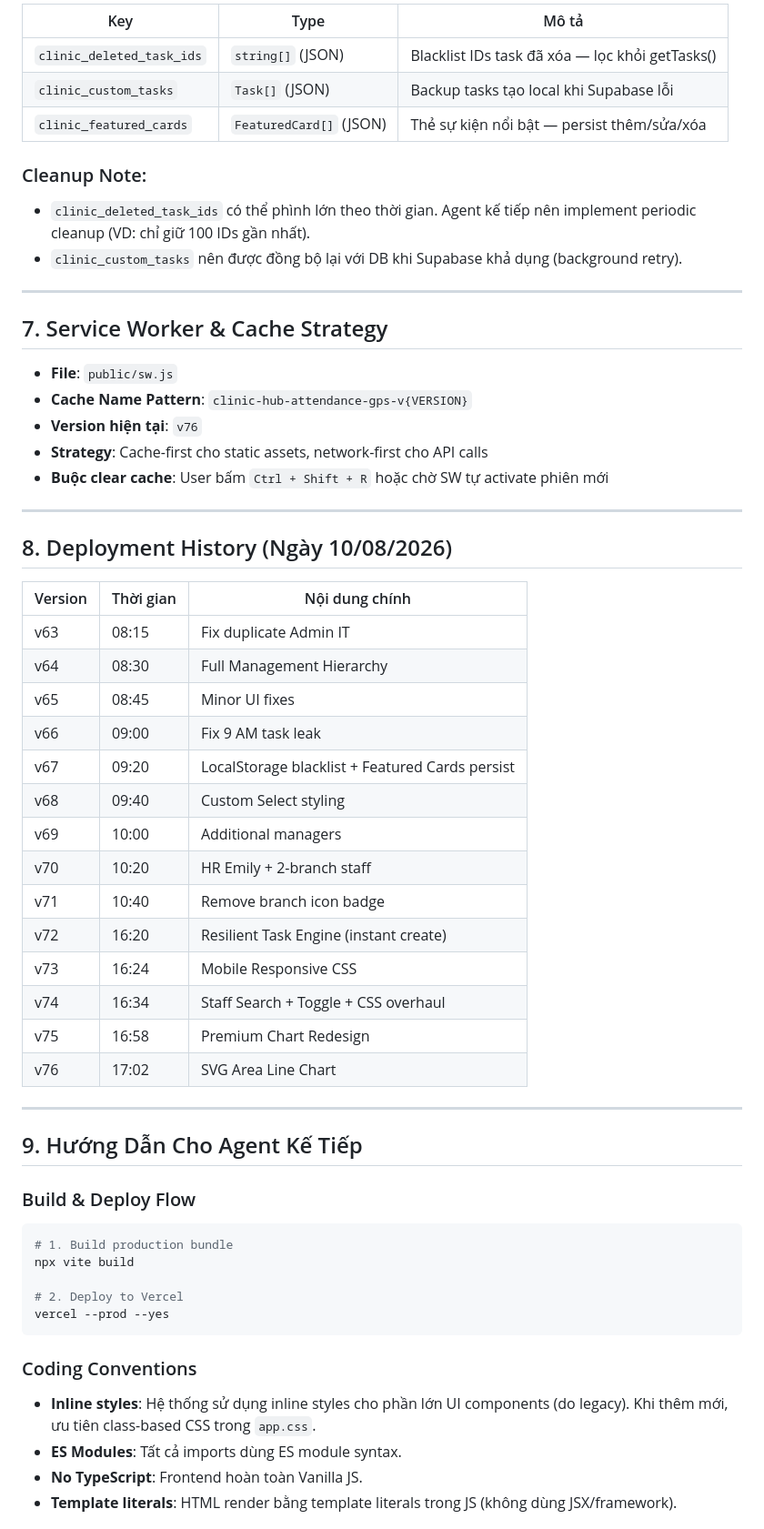
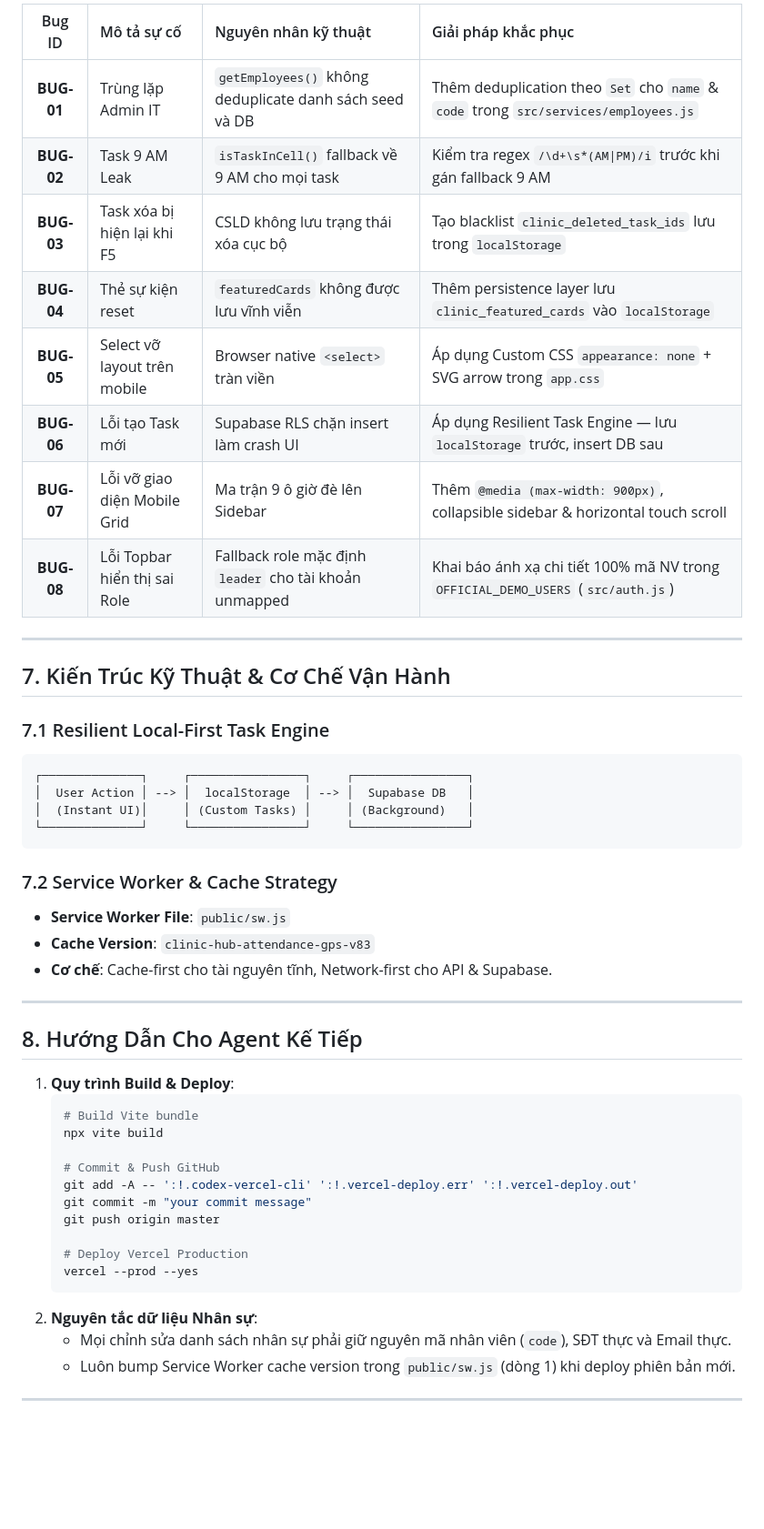
Before and after one commit to hadessispro/clinic-hub-5s, a Markdown page: antigravity update webapp.md, the part around one of its changes. Shown at 91% size. Rendered like a GitHub page; blank space fills up the shorter version.

Commit message:
docs: Update antigravity update webapp.md with 100% clean personnel database audit, real LVT employee phone numbers & emails, exact leader mappings, and bug fixes

````diff
--- a/antigravity update webapp.md
+++ b/antigravity update webapp.md
@@ -283,61 +143,52 @@ admin_marketing, support_marketing, pg_staff, telesale_leader, telesale_staff
 
-| Key | Type | Mô tả |
-|---|---|---|
-| `clinic_deleted_task_ids` | `string[]` (JSON) | Blacklist IDs task đã xóa — lọc khỏi getTasks() |
-| `clinic_custom_tasks` | `Task[]` (JSON) | Backup tasks tạo local khi Supabase lỗi |
-| `clinic_featured_cards` | `FeaturedCard[]` (JSON) | Thẻ sự kiện nổi bật — persist thêm/sửa/xóa |
-
-### Cleanup Note:
-- `clinic_deleted_task_ids` có thể phình lớn theo thời gian. Agent kế tiếp nên implement periodic cleanup (VD: chỉ giữ 100 IDs gần nhất).
-- `clinic_custom_tasks` nên được đồng bộ lại với DB khi Supabase khả dụng (background retry).
+| Bug ID | Mô tả sự cố | Nguyên nhân kỹ thuật | Giải pháp khắc phục |
+|:---:|:---|:---|:---|
+| **BUG-01** | Trùng lặp Admin IT | `getEmployees()` không deduplicate danh sách seed và DB | Thêm deduplication theo `Set` cho `name` & `code` trong `src/services/employees.js` |
+| **BUG-02** | Task 9 AM Leak | `isTaskInCell()` fallback về 9 AM cho mọi task | Kiểm tra regex `/\d+\s*(AM\|PM)/i` trước khi gán fallback 9 AM |
+| **BUG-03** | Task xóa bị hiện lại khi F5 | CSLD không lưu trạng thái xóa cục bộ | Tạo blacklist `clinic_deleted_task_ids` lưu trong `localStorage` |
+| **BUG-04** | Thẻ sự kiện reset | `featuredCards` không được lưu vĩnh viễn | Thêm persistence layer lưu `clinic_featured_cards` vào `localStorage` |
+| **BUG-05** | Select vỡ layout trên mobile | Browser native `<select>` tràn viền | Áp dụng Custom CSS `appearance: none` + SVG arrow trong `app.css` |
+| **BUG-06** | Lỗi tạo Task mới | Supabase RLS chặn insert làm crash UI | Áp dụng Resilient Task Engine — lưu `localStorage` trước, insert DB sau |
+| **BUG-07** | Lỗi vỡ giao diện Mobile Grid | Ma trận 9 ô giờ đè lên Sidebar | Thêm `@media (max-width: 900px)`, collapsible sidebar & horizontal touch scroll |
+| **BUG-08** | Lỗi Topbar hiển thị sai Role | Fallback role mặc định `leader` cho tài khoản unmapped | Khai báo ánh xạ chi tiết 100% mã NV trong `OFFICIAL_DEMO_USERS` (`src/auth.js`) |
 
 ---
 
-## 7. Service Worker & Cache Strategy
+## 7. Kiến Trúc Kỹ Thuật & Cơ Chế Vận Hành
 
-- **File**: `public/sw.js`
-- **Cache Name Pattern**: `clinic-hub-attendance-gps-v{VERSION}`
-- **Version hiện tại**: `v76`
-- **Strategy**: Cache-first cho static assets, network-first cho API calls
-- **Buộc clear cache**: User bấm `Ctrl + Shift + R` hoặc chờ SW tự activate phiên mới
+### 7.1 Resilient Local-First Task Engine
+```
+┌──────────────┐     ┌────────────────┐     ┌────────────────┐
+│  User Action │ --> │  localStorage  │ --> │  Supabase DB   │
+│  (Instant UI)│     │ (Custom Tasks) │     │ (Background)   │
+└──────────────┘     └────────────────┘     └────────────────┘
+```
+
+### 7.2 Service Worker & Cache Strategy
+- **Service Worker File**: `public/sw.js`
+- **Cache Version**: `clinic-hub-attendance-gps-v83`
+- **Cơ chế**: Cache-first cho tài nguyên tĩnh, Network-first cho API & Supabase.
 
 ---
 
-## 8. Deployment History (Ngày 10/08/2026)
+## 8. Hướng Dẫn Cho Agent Kế Tiếp
 
-| Version | Thời gian | Nội dung chính |
-|---|---|---|
-| v63 | 08:15 | Fix duplicate Admin IT |
-| v64 | 08:30 | Full Management Hierarchy |
-| v65 | 08:45 | Minor UI fixes |
-| v66 | 09:00 | Fix 9 AM task leak |
-| v67 | 09:20 | LocalStorage blacklist + Featured Cards persist |
-| v68 | 09:40 | Custom Select styling |
-| v69 | 10:00 | Additional managers |
-| v70 | 10:20 | HR Emily + 2-branch staff |
-| v71 | 10:40 | Remove branch icon badge |
-| v72 | 16:20 | Resilient Task Engine (instant create) |
-| v73 | 16:24 | Mobile Responsive CSS |
-| v74 | 16:34 | Staff Search + Toggle + CSS overhaul |
-| v75 | 16:58 | Premium Chart Redesign |
-| v76 | 17:02 | SVG Area Line Chart |
+1. **Quy trình Build & Deploy**:
+   ```bash
+   # Build Vite bundle
+   npx vite build
+
+   # Commit & Push GitHub
+   git add -A -- ':!.codex-vercel-cli' ':!.vercel-deploy.err' ':!.vercel-deploy.out'
+   git commit -m "your commit message"
+   git push origin master
+
+   # Deploy Vercel Production
+   vercel --prod --yes
+   ```
+2. **Nguyên tắc dữ liệu Nhân sự**:
+   - Mọi chỉnh sửa danh sách nhân sự phải giữ nguyên mã nhân viên (`code`), SĐT thực và Email thực.
+   - Luôn bump Service Worker cache version trong `public/sw.js` (dòng 1) khi deploy phiên bản mới.
 
 ---
 
-## 9. Hướng Dẫn Cho Agent Kế Tiếp
-
-### Build & Deploy Flow
-```bash
-# 1. Build production bundle
-npx vite build
-
-# 2. Deploy to Vercel
-vercel --prod --yes
-```
-
-### Coding Conventions
-- **Inline styles**: Hệ thống sử dụng inline styles cho phần lớn UI components (do legacy). Khi thêm mới, ưu tiên class-based CSS trong `app.css`.
-- **ES Modules**: Tất cả imports dùng ES module syntax.
-- **No TypeScript**: Frontend hoàn toàn Vanilla JS.
-- **Template literals**: HTML render bằng template literals trong JS (không dùng JSX/framework).
-
````
Also changed, not shown: other parts of antigravity update webapp.md (+105 -262 lines).
